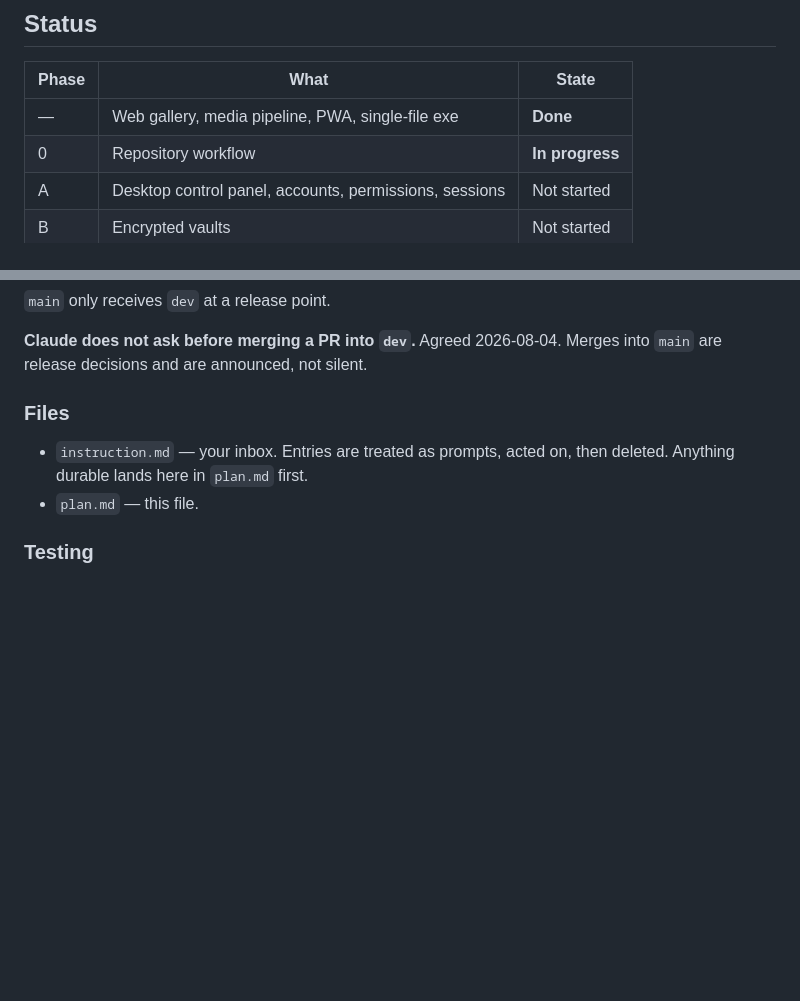
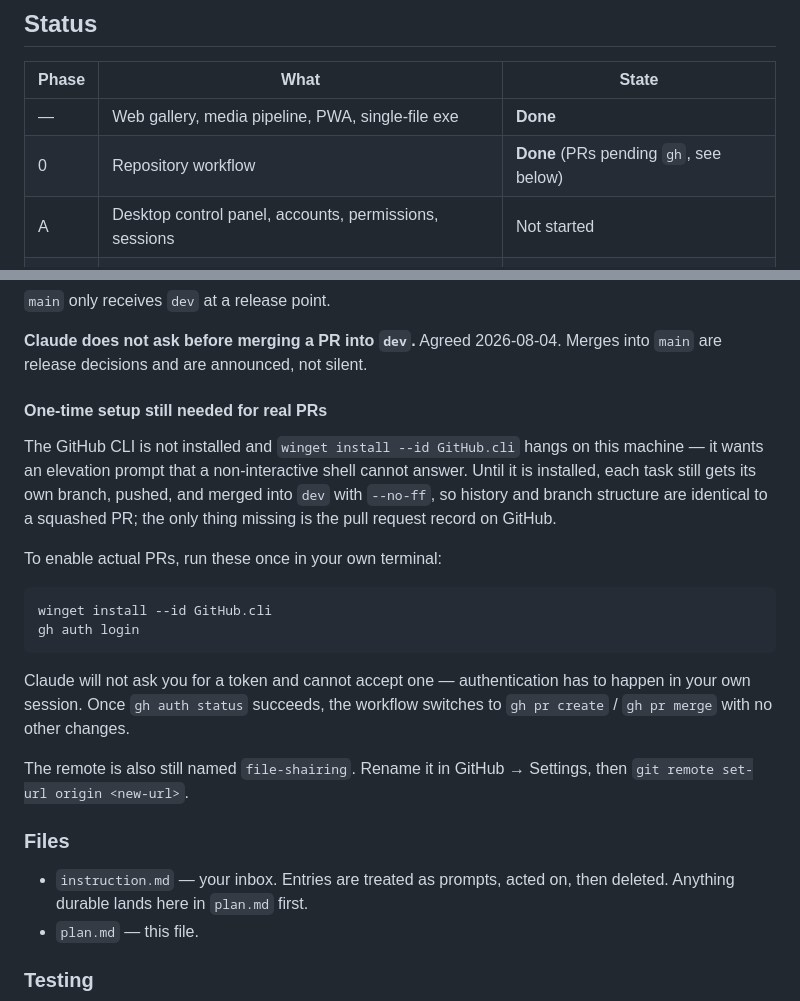
Before and after one commit to IshanKulkarni02/file-shairing, a Markdown page: plan.md, 2 parts joined by grey strips. GitHub-like rendering; blank space fills up the shorter version.

Commit message:
Record the gh CLI gap and the interim PR workflow
winget install hangs on this machine waiting for an elevation prompt a
non-interactive shell cannot answer, so the GitHub CLI is not available and
pull requests cannot be opened programmatically yet.

Until it is installed, each task still gets its own branch off dev, pushed,
and merged back with --no-ff. History and branch structure end up identical
to a squashed PR; only the pull request record on GitHub is missing.

plan.md now carries the one-time commands to fix this. Claude will not ask
for or accept a token - that authentication has to happen in the user own
terminal session.

Co-Authored-By: Claude Opus 5 <noreply@anthropic.com>

````diff
--- a/plan.md
+++ b/plan.md
@@ -16,7 +16,7 @@ the internet without port forwarding.
 | Phase | What | State |
 |---|---|---|
 | — | Web gallery, media pipeline, PWA, single-file exe | **Done** |
-| 0 | Repository workflow | **In progress** |
+| 0 | Repository workflow | **Done** (PRs pending `gh`, see below) |
 | A | Desktop control panel, accounts, permissions, sessions | Not started |
 | B | Encrypted vaults | Not started |
 | C | Storage across drives | Not started |
@@ -52,6 +52,28 @@ gh pr merge --squash --delete-branch
 
 **Claude does not ask before merging a PR into `dev`.** Agreed 2026-08-04.
 Merges into `main` are release decisions and are announced, not silent.
+
+#### One-time setup still needed for real PRs
+
+The GitHub CLI is not installed and `winget install --id GitHub.cli` hangs on
+this machine — it wants an elevation prompt that a non-interactive shell cannot
+answer. Until it is installed, each task still gets its own branch, pushed, and
+merged into `dev` with `--no-ff`, so history and branch structure are identical
+to a squashed PR; the only thing missing is the pull request record on GitHub.
+
+To enable actual PRs, run these once in your own terminal:
+
+```bash
+winget install --id GitHub.cli
+gh auth login
+```
+
+Claude will not ask you for a token and cannot accept one — authentication has
+to happen in your own session. Once `gh auth status` succeeds, the workflow
+switches to `gh pr create` / `gh pr merge` with no other changes.
+
+The remote is also still named `file-shairing`. Rename it in GitHub → Settings,
+then `git remote set-url origin <new-url>`.
 
 ### Files
 
````
